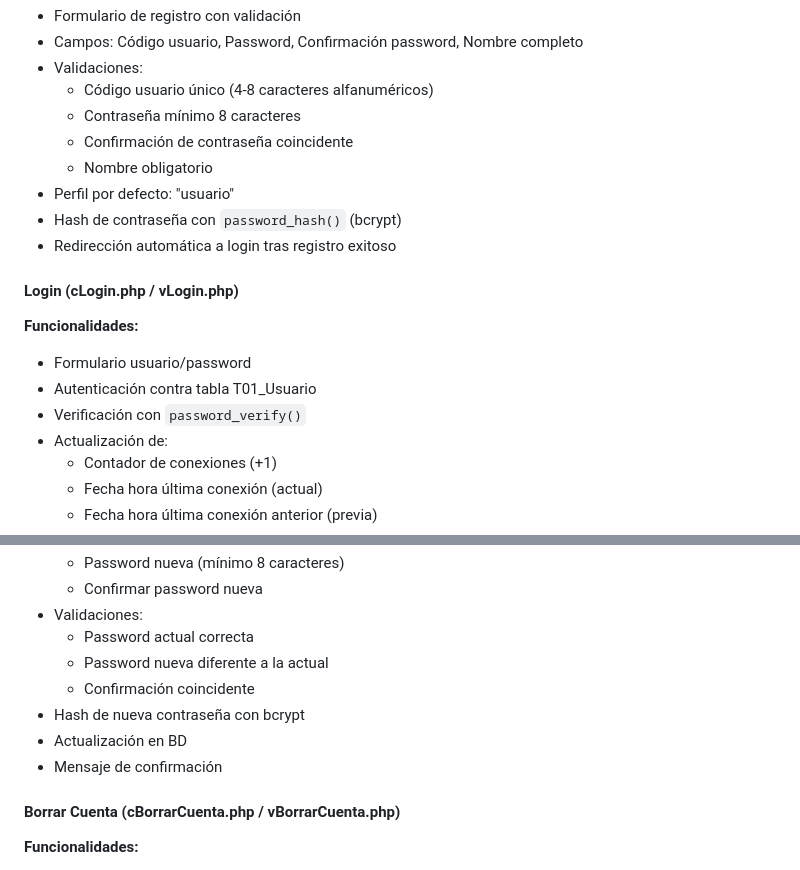
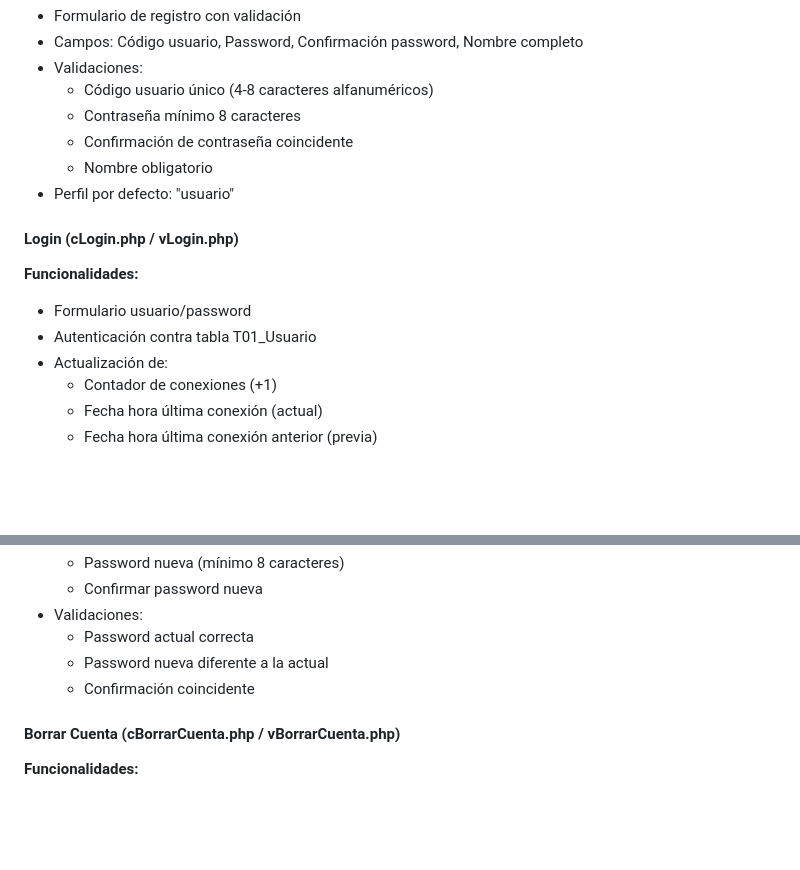
Before and after one commit to EnriqueNieto90/ENLDWESAplicacionFinal, a Markdown page: README.md, 2 parts joined by grey strips. Drawn GitHub-style; blank space fills up the shorter version.

```diff
--- a/README.md
+++ b/README.md
@@ -236,14 +236,11 @@ ENLDWESAplicacionFinal/
   - Confirmación de contraseña coincidente
   - Nombre obligatorio
 - Perfil por defecto: "usuario"
-- Hash de contraseña con `password_hash()` (bcrypt)
-- Redirección automática a login tras registro exitoso
 
 #### Login (cLogin.php / vLogin.php)
 **Funcionalidades:**
 - Formulario usuario/password
 - Autenticación contra tabla T01_Usuario
-- Verificación con `password_verify()`
 - Actualización de:
   - Contador de conexiones (+1)
   - Fecha hora última conexión (actual)
@@ -280,9 +277,6 @@ ENLDWESAplicacionFinal/
   - Password actual correcta
   - Password nueva diferente a la actual
   - Confirmación coincidente
-- Hash de nueva contraseña con bcrypt
-- Actualización en BD
-- Mensaje de confirmación
 
 #### Borrar Cuenta (cBorrarCuenta.php / vBorrarCuenta.php)
 **Funcionalidades:**
```
Also changed, not shown: other parts of README.md (+2 -25 lines).
